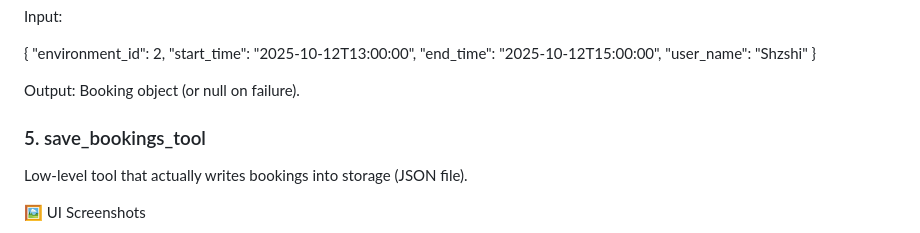
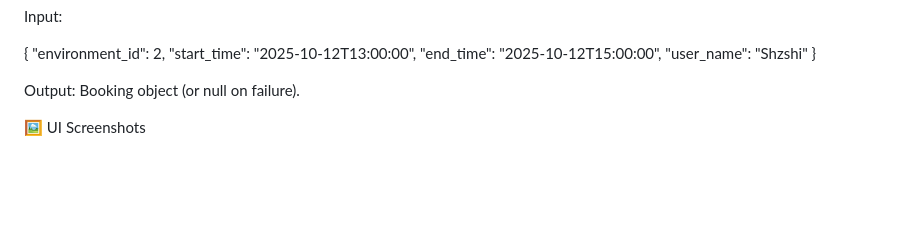
Before and after one commit to shzshi/Environment-Booking-AI-Agent, a Markdown page: README.md, the part around the change. Drawn GitHub-style; blank space fills up the shorter version.

Commit message:
updated documentation

```diff
--- a/README.md
+++ b/README.md
@@ -82,10 +82,6 @@ Input:
 
 Output:
 Booking object (or null on failure).
-
-### 5. save_bookings_tool
-
-Low-level tool that actually writes bookings into storage (JSON file).
 
 🖼️ UI Screenshots
 
```
